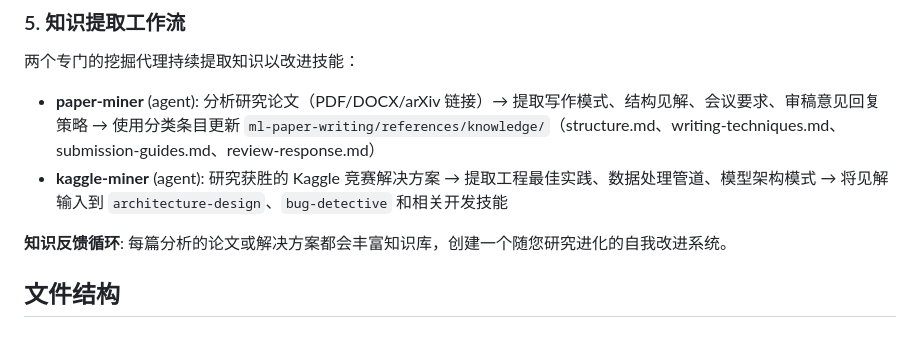
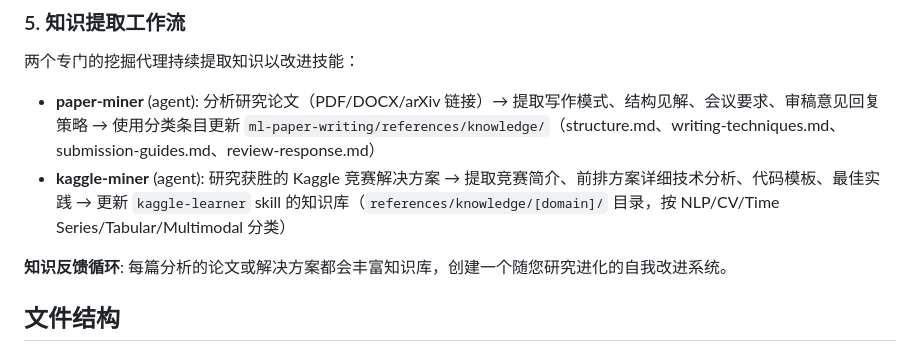
Before and after one commit to Galaxy-Dawn/claude-scholar, a Markdown page: README.zh-CN.md, the part around the change. Drawn GitHub-style.

Commit message:
docs: 修正 kaggle-miner agent 与 kaggle-learner skill 协同关系描述
- 将 kaggle-miner 的输出目标从 'architecture-design, bug-detective'
  改为 'kaggle-learner skill 的知识库'
- 更新知识提取工作流描述以反映实际的协同关系

```diff
--- a/README.zh-CN.md
+++ b/README.zh-CN.md
@@ -79,7 +79,7 @@ skill-development → skill-quality-reviewer → skill-improver
 两个专门的挖掘代理持续提取知识以改进技能：
 
 - **paper-miner** (agent): 分析研究论文（PDF/DOCX/arXiv 链接）→ 提取写作模式、结构见解、会议要求、审稿意见回复策略 → 使用分类条目更新 `ml-paper-writing/references/knowledge/`（structure.md、writing-techniques.md、submission-guides.md、review-response.md）
-- **kaggle-miner** (agent): 研究获胜的 Kaggle 竞赛解决方案 → 提取工程最佳实践、数据处理管道、模型架构模式 → 将见解输入到 `architecture-design`、`bug-detective` 和相关开发技能
+- **kaggle-miner** (agent): 研究获胜的 Kaggle 竞赛解决方案 → 提取竞赛简介、前排方案详细技术分析、代码模板、最佳实践 → 更新 `kaggle-learner` skill 的知识库（`references/knowledge/[domain]/` 目录，按 NLP/CV/Time Series/Tabular/Multimodal 分类）
 
 **知识反馈循环**: 每篇分析的论文或解决方案都会丰富知识库，创建一个随您研究进化的自我改进系统。
 
```
Also changed, not shown: README.md (+1 -1 lines).
